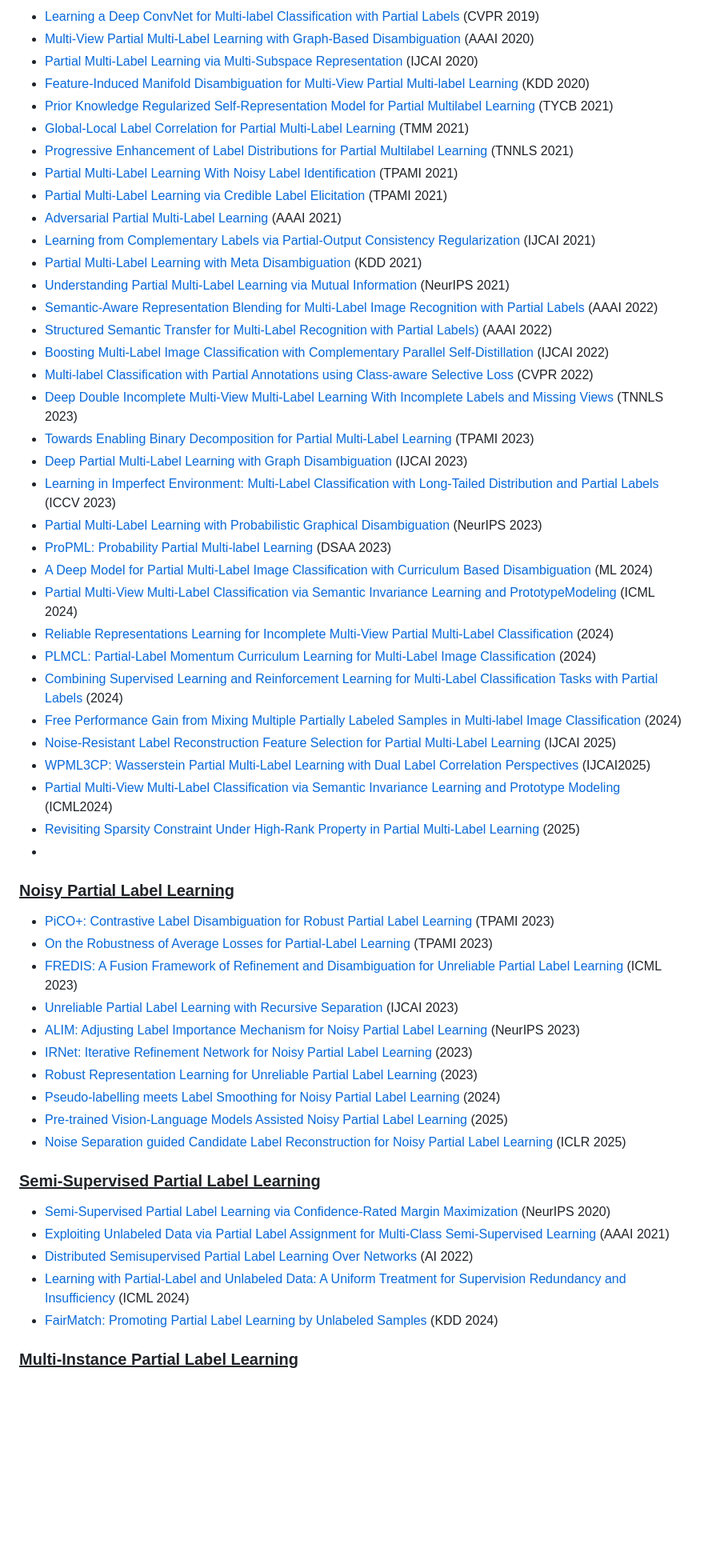
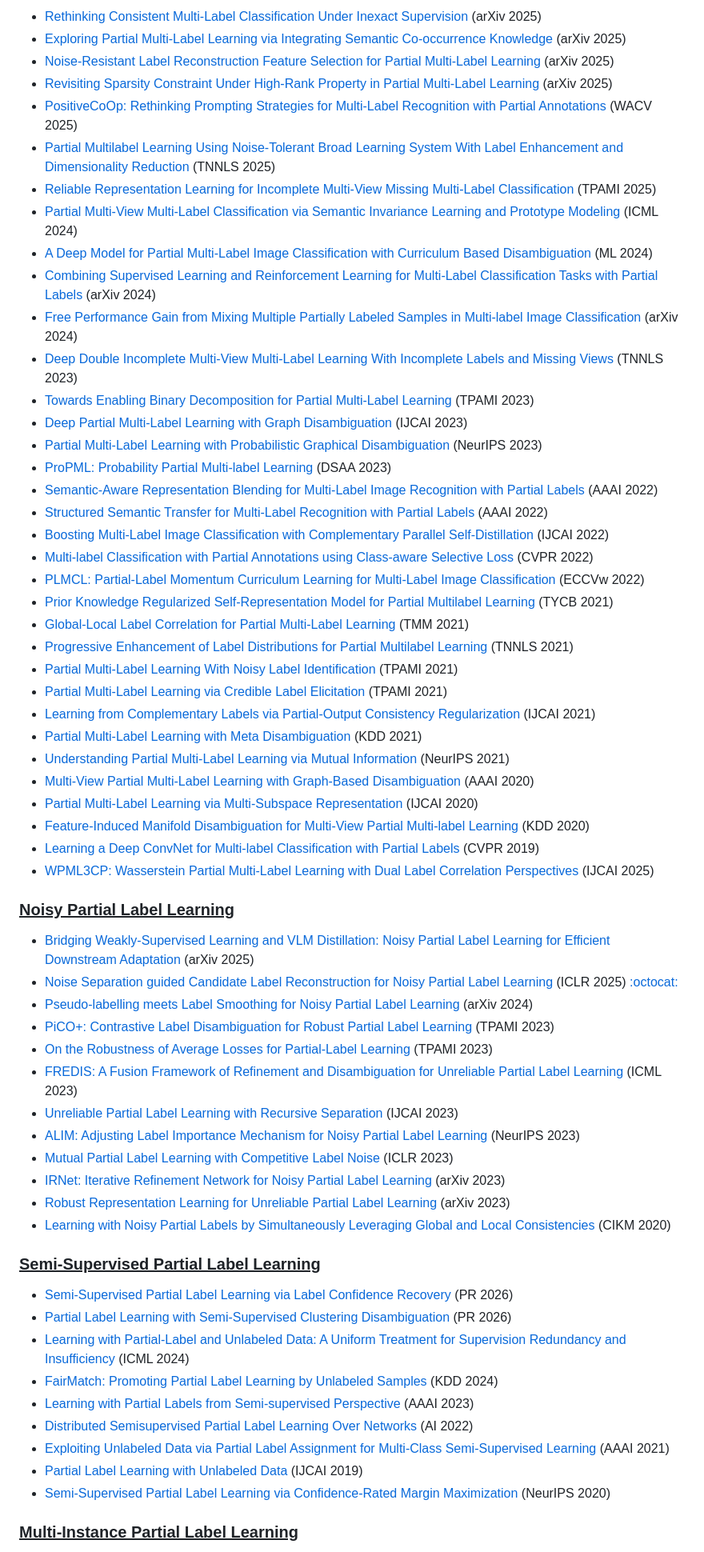
Before and after one commit to wu-dd/Advances-in-Partial-and-Complementary-Label-Learning, a Markdown page: README.md, the part around one of its changes. Shown at 80% size. Rendered like a GitHub page; blank space fills up the shorter version.

```diff
--- a/README.md
+++ b/README.md
@@ -195,63 +215,69 @@
 
-- [Learning a Deep ConvNet for Multi-label Classification with Partial Labels](https://arxiv.org/abs/1902.09720) (CVPR 2019)
-- [Multi-View Partial Multi-Label Learning with Graph-Based Disambiguation](https://ojs.aaai.org/index.php/AAAI/article/view/5761) (AAAI 2020)
-- [Partial Multi-Label Learning via Multi-Subspace Representation](https://www.ijcai.org/proceedings/2020/362) (IJCAI 2020)
-- [Feature-Induced Manifold Disambiguation for Multi-View Partial Multi-label Learning](https://dl.acm.org/doi/10.1145/3394486.3403098) (KDD 2020)
+- [Rethinking Consistent Multi-Label Classification Under Inexact Supervision](https://arxiv.org/abs/2510.04091) (arXiv 2025)
+- [Exploring Partial Multi-Label Learning via Integrating Semantic Co-occurrence Knowledge](https://arxiv.org/abs/2507.05992) (arXiv 2025)
+- [Noise-Resistant Label Reconstruction Feature Selection for Partial Multi-Label Learning](https://arxiv.org/abs/2506.04669) (arXiv 2025)
+- [Revisiting Sparsity Constraint Under High-Rank Property in Partial Multi-Label Learning](https://arxiv.org/abs/2505.20938) (arXiv 2025)
+- [PositiveCoOp: Rethinking Prompting Strategies for Multi-Label Recognition with Partial Annotations](https://arxiv.org/abs/2409.08381) (WACV 2025)
+- [Partial Multilabel Learning Using Noise-Tolerant Broad Learning System With Label Enhancement and Dimensionality Reduction](https://ieeexplore.ieee.org/document/103352285) (TNNLS 2025)
+- [Reliable Representation Learning for Incomplete Multi-View Missing Multi-Label Classification](https://arxiv.org/abs/2303.17117) (TPAMI 2025)
+- [Partial Multi-View Multi-Label Classification via Semantic Invariance Learning and Prototype Modeling](https://openreview.net/forum?id=5ap1MmUqO6) (ICML 2024)
+- [A Deep Model for Partial Multi-Label Image Classification with Curriculum Based Disambiguation](https://arxiv.org/abs/2207.02410) (ML 2024)
+- [Combining Supervised Learning and Reinforcement Learning for Multi-Label Classification Tasks with Partial Labels](https://arxiv.org/abs/2406.16293) (arXiv 2024)
+- [Free Performance Gain from Mixing Multiple Partially Labeled Samples in Multi-label Image Classification](https://arxiv.org/abs/2405.15860) (arXiv 2024)
+- [Deep Double Incomplete Multi-View Multi-Label Learning With Incomplete Labels and Missing Views](https://ieeexplore.ieee.org/document/10086538) (TNNLS 2023)
+- [Towards Enabling Binary Decomposition for Partial Multi-Label Learning](https://ieeexplore.ieee.org/document/10168295) (TPAMI 2023)
+- [Deep Partial Multi-Label Learning with Graph Disambiguation](https://arxiv.org/abs/2305.05882) (IJCAI 2023)
+- [Partial Multi-Label Learning with Probabilistic Graphical Disambiguation](https://papers.nips.cc/paper_files/paper/2023/hash/04e05ba5cbc36044f6499d1edf15247e-Abstract-Conference.html) (NeurIPS 2023)
+- [ProPML: Probability Partial Multi-label Learning](https://arxiv.org/abs/2403.07603) (DSAA 2023)
+- [Semantic-Aware Representation Blending for Multi-Label Image Recognition with Partial Labels](https://arxiv.org/abs/2203.02172) (AAAI 2022)
+- [Structured Semantic Transfer for Multi-Label Recognition with Partial Labels](https://arxiv.org/abs/2112.10941) (AAAI 2022)
+- [Boosting Multi-Label Image Classification with Complementary Parallel Self-Distillation](https://arxiv.org/abs/2205.10986) (IJCAI 2022)
+- [Multi-label Classification with Partial Annotations using Class-aware Selective Loss](https://arxiv.org/abs/2110.10955) (CVPR 2022)
+- [PLMCL: Partial-Label Momentum Curriculum Learning for Multi-Label Image Classification](https://arxiv.org/abs/2208.09999) (ECCVw 2022)
 - [Prior Knowledge Regularized Self-Representation Model for Partial Multilabel Learning](https://ieeexplore.ieee.org/document/9533180) (TYCB 2021)
 - [Global-Local Label Correlation for Partial Multi-Label Learning](https://ieeexplore.ieee.org/document/9343691) (TMM 2021)
 - [Progressive Enhancement of Label Distributions for Partial Multilabel Learning](https://ieeexplore.ieee.org/document/9615493) (TNNLS 2021)
 - [Partial Multi-Label Learning With Noisy Label Identification](https://ieeexplore.ieee.org/document/9354590) (TPAMI 2021)
 - [Partial Multi-Label Learning via Credible Label Elicitation](https://ieeexplore.ieee.org/document/9057438) (TPAMI 2021)
-- [Adversarial Partial Multi-Label Learning](https://arxiv.org/abs/1909.06717) (AAAI 2021)
 - [Learning from Complementary Labels via Partial-Output Consistency Regularization](https://www.ijcai.org/proceedings/2021/423) (IJCAI 2021)
 - [Partial Multi-Label Learning with Meta Disambiguation](https://dl.acm.org/doi/abs/10.1145/3447548.3467259) (KDD 2021)
 - [Understanding Partial Multi-Label Learning via Mutual Information](https://proceedings.neurips.cc/paper/2021/hash/217c0e01c1828e7279051f1b6675745d-Abstract.html) (NeurIPS 2021)
-- [Semantic-Aware Representation Blending for Multi-Label Image Recognition with Partial Labels](https://arxiv.org/abs/2203.02172) (AAAI 2022)
-- [Structured Semantic Transfer for Multi-Label Recognition with Partial Labels)](https://arxiv.org/abs/2112.10941) (AAAI 2022)
-- [Boosting Multi-Label Image Classification with Complementary Parallel Self-Distillation](https://arxiv.org/abs/2205.10986) (IJCAI 2022)
-- [Multi-label Classification with Partial Annotations using Class-aware Selective Loss](https://arxiv.org/abs/2110.10955) (CVPR 2022)
-- [Deep Double Incomplete Multi-View Multi-Label Learning With Incomplete Labels and Missing Views](https://ieeexplore.ieee.org/document/10086538) (TNNLS 2023)
-- [Towards Enabling Binary Decomposition for Partial Multi-Label Learning](https://ieeexplore.ieee.org/document/10168295) (TPAMI 2023)
-- [Deep Partial Multi-Label Learning with Graph Disambiguation](https://arxiv.org/abs/2305.05882) (IJCAI 2023)
-- [Learning in Imperfect Environment: Multi-Label Classification with Long-Tailed Distribution and Partial Labels](https://arxiv.org/abs/2304.10539) (ICCV 2023)
-- [Partial Multi-Label Learning with Probabilistic Graphical Disambiguation](https://papers.nips.cc/paper_files/paper/2023/hash/04e05ba5cbc36044f6499d1edf15247e-Abstract-Conference.html) (NeurIPS 2023)
-- [ProPML: Probability Partial Multi-label Learning](https://arxiv.org/abs/2403.07603) (DSAA 2023)
-- [A Deep Model for Partial Multi-Label Image Classification with Curriculum Based Disambiguation](https://arxiv.org/abs/2207.02410) (ML 2024)
-- [Partial Multi-View Multi-Label Classification via Semantic Invariance Learning and PrototypeModeling](https://icml.cc/virtual/2024/poster/34972) (ICML 2024)
-- [Reliable Representations Learning for Incomplete Multi-View Partial Multi-Label Classification](https://arxiv.org/abs/2303.17117) (2024)
-- [PLMCL: Partial-Label Momentum Curriculum Learning for Multi-Label Image Classification](https://arxiv.org/abs/2208.09999) (2024)
-- [Combining Supervised Learning and Reinforcement Learning for Multi-Label Classification Tasks with Partial Labels](https://arxiv.org/abs/2406.16293) (2024)
-- [Free Performance Gain from Mixing Multiple Partially Labeled Samples in Multi-label Image Classification](https://arxiv.org/abs/2405.15860) (2024)
-- [Noise-Resistant Label Reconstruction Feature Selection for Partial Multi-Label Learning](https://arxiv.org/pdf/2506.04669) (IJCAI 2025)
-- [WPML3CP: Wasserstein Partial Multi-Label Learning with Dual Label Correlation Perspectives]() (IJCAI2025)
-- [Partial Multi-View Multi-Label Classification via Semantic Invariance Learning and Prototype Modeling](https://proceedings.mlr.press/v235/liu24bv.html) (ICML2024)
-- [Revisiting Sparsity Constraint Under High-Rank Property in Partial Multi-Label Learning](https://arxiv.org/pdf/2505.20938) (2025)
--
+- [Multi-View Partial Multi-Label Learning with Graph-Based Disambiguation](https://ojs.aaai.org/index.php/AAAI/article/view/5761) (AAAI 2020)
+- [Partial Multi-Label Learning via Multi-Subspace Representation](https://www.ijcai.org/proceedings/2020/362) (IJCAI 2020)
+- [Feature-Induced Manifold Disambiguation for Multi-View Partial Multi-label Learning](https://dl.acm.org/doi/10.1145/3394486.3403098) (KDD 2020)
+- [Learning a Deep ConvNet for Multi-label Classification with Partial Labels](https://arxiv.org/abs/1902.09720) (CVPR 2019)
+- [WPML3CP: Wasserstein Partial Multi-Label Learning with Dual Label Correlation Perspectives](https://www.ijcai.org/proceedings/2025/) (IJCAI 2025)
 
 <a name="noisy-partial-label-learning" />
 
 ### <u>Noisy Partial Label Learning</u>
 
+- [Bridging Weakly-Supervised Learning and VLM Distillation: Noisy Partial Label Learning for Efficient Downstream Adaptation](https://arxiv.org/abs/2506.03229) (arXiv 2025)
+- [Noise Separation guided Candidate Label Reconstruction for Noisy Partial Label Learning](https://openreview.net/forum?id=TOahfjA3sP) (ICLR 2025) [:octocat:](https://github.com/pruirui/PLRC)
+- [Pseudo-labelling meets Label Smoothing for Noisy Partial Label Learning](https://arxiv.org/abs/2402.04835) (arXiv 2024)
 - [PiCO+: Contrastive Label Disambiguation for Robust Partial Label Learning](https://arxiv.org/abs/2201.08984) (TPAMI 2023)
 - [On the Robustness of Average Losses for Partial-Label Learning](https://arxiv.org/abs/2106.06152) (TPAMI 2023)
 - [FREDIS: A Fusion Framework of Refinement and Disambiguation for Unreliable Partial Label Learning](https://proceedings.mlr.press/v202/qiao23b.html) (ICML 2023)
 - [Unreliable Partial Label Learning with Recursive Separation](https://arxiv.org/abs/2302.09891) (IJCAI 2023)
 - [ALIM: Adjusting Label Importance Mechanism for Noisy Partial Label Learning](https://arxiv.org/abs/2301.12077) (NeurIPS 2023)
-- [IRNet: Iterative Refinement Network for Noisy Partial Label Learning](https://arxiv.org/abs/2211.04774) (2023)
-- [Robust Representation Learning for Unreliable Partial Label Learning](https://arxiv.org/abs/2308.16718) (2023)
-- [Pseudo-labelling meets Label Smoothing for Noisy Partial Label Learning](https://arxiv.org/abs/2402.04835) (2024)
-- [Pre-trained Vision-Language Models Assisted Noisy Partial Label Learning](https://arxiv.org/pdf/2506.03229) (2025)
-- [Noise Separation guided Candidate Label Reconstruction for Noisy Partial Label Learning]() (ICLR 2025)
+- [Mutual Partial Label Learning with Competitive Label Noise](https://openreview.net/forum?id=EUrxG8IBCrC) (ICLR 2023)
+- [IRNet: Iterative Refinement Network for Noisy Partial Label Learning](https://arxiv.org/abs/2211.04774) (arXiv 2023)
+- [Robust Representation Learning for Unreliable Partial Label Learning](https://arxiv.org/abs/2308.16718) (arXiv 2023)
+- [Learning with Noisy Partial Labels by Simultaneously Leveraging Global and Local Consistencies](https://dl.acm.org/doi/10.1145/3340531.3411885) (CIKM 2020)
 
 <a name="semi-supervised-partial-label-learning" />
 
 ### <u>Semi-Supervised Partial Label Learning</u>
 
-- [Semi-Supervised Partial Label Learning via Confidence-Rated Margin Maximization](https://proceedings.neurips.cc/paper/2020/hash/4dea382d82666332fb564f2e711cbc71-Abstract.html) (NeurIPS 2020)
-- [Exploiting Unlabeled Data via Partial Label Assignment for Multi-Class Semi-Supervised Learning](https://ojs.aaai.org/index.php/AAAI/article/view/17310) (AAAI 2021)
-- [Distributed Semisupervised Partial Label Learning Over Networks](https://ieeexplore.ieee.org/document/9699063) (AI 2022)
+- [Semi-Supervised Partial Label Learning via Label Confidence Recovery](https://palm.seu.edu.cn/zhangml/files/PRJ%2726b.pdf) (PR 2026)
+- [Partial Label Learning with Semi-Supervised Clustering Disambiguation](https://palm.seu.edu.cn/zhangml/files/PRJ%2726.pdf) (PR 2026)
 - [Learning with Partial-Label and Unlabeled Data: A Uniform Treatment for Supervision Redundancy and Insufficiency](https://proceedings.mlr.press/v235/liu24ar.html) (ICML 2024)
 - [FairMatch: Promoting Partial Label Learning by Unlabeled Samples](https://dl.acm.org/doi/abs/10.1145/3637528.3671685) (KDD 2024)
+- [Learning with Partial Labels from Semi-supervised Perspective](https://arxiv.org/abs/2211.13655) (AAAI 2023)
+- [Distributed Semisupervised Partial Label Learning Over Networks](https://ieeexplore.ieee.org/document/9699063) (AI 2022)
+- [Exploiting Unlabeled Data via Partial Label Assignment for Multi-Class Semi-Supervised Learning](https://ojs.aaai.org/index.php/AAAI/article/view/17310) (AAAI 2021)
+- [Partial Label Learning with Unlabeled Data](https://www.ijcai.org/proceedings/2019/521) (IJCAI 2019)
+- [Semi-Supervised Partial Label Learning via Confidence-Rated Margin Maximization](https://proceedings.neurips.cc/paper/2020/hash/4dea382d82666332fb564f2e711cbc71-Abstract.html) (NeurIPS 2020)
 
 <a name="multi-instance-learning" />
 
```
Also changed, not shown: other parts of README.md (+193 -151 lines).
